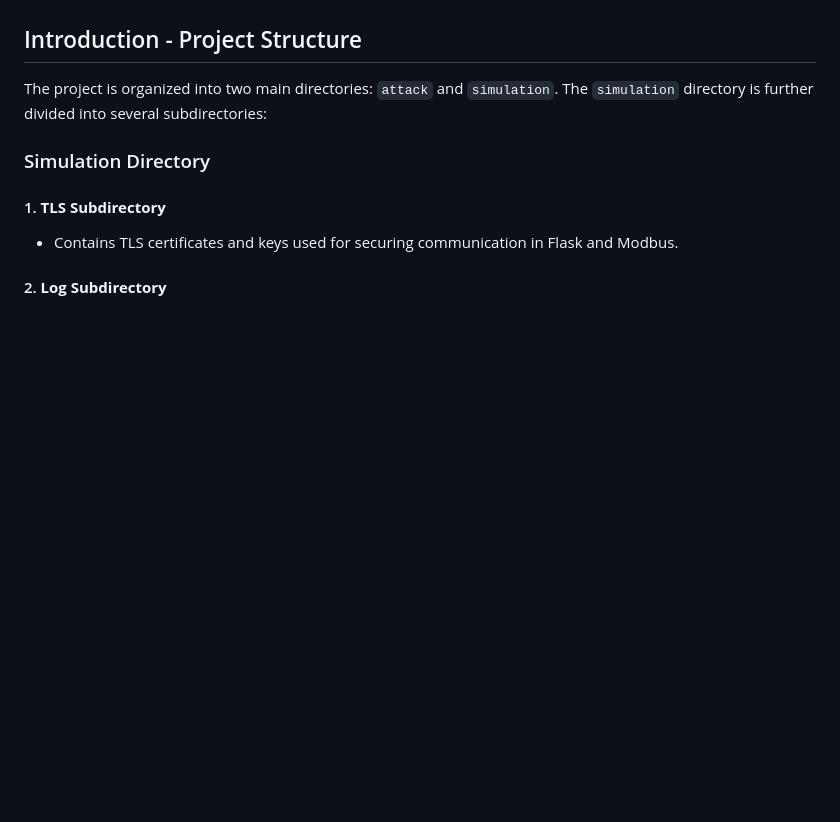
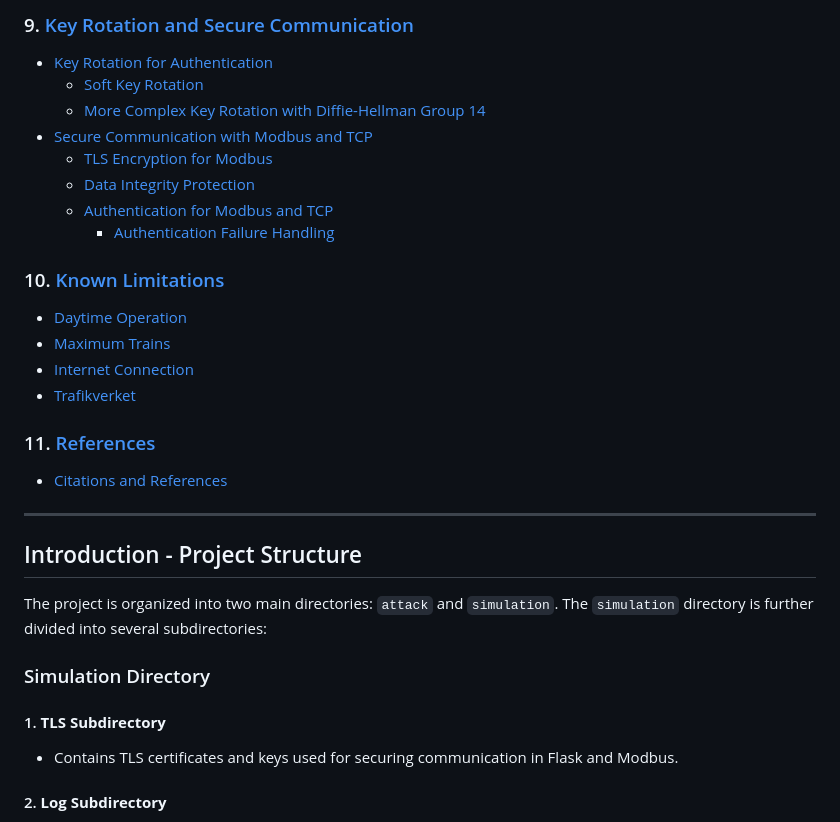
Before and after one commit to StickyTheStick12/TrainSim, a Markdown page: readme.md, the part around one of its changes. Rendered like a GitHub page; blank space fills up the shorter version.

```diff
--- a/readme.md
+++ b/readme.md
@@ -46,3 +61,23 @@
+### 9. [Key Rotation and Secure Communication](#key-rotation-and-secure-communication)
+   - [Key Rotation for Authentication](#key-rotation-for-authentication)
+      - [Soft Key Rotation](#soft-key-rotation)
+      - [More Complex Key Rotation with Diffie-Hellman Group 14](#more-complex-key-rotation-with-diffie-hellman-group-14)
+   - [Secure Communication with Modbus and TCP](#secure-communication-with-modbus-and-tcp)
+      - [TLS Encryption for Modbus](#tls-encryption-for-modbus)
+      - [Data Integrity Protection](#data-integrity-protection)
+      - [Authentication for Modbus and TCP](#authentication-for-modbus-and-tcp)
+         - [Authentication Failure Handling](#authentication-failure-handling)
+
+### 10. [Known Limitations](#known-limitations)
+   - [Daytime Operation](#daytime-operation)
+   - [Maximum Trains](#maximum-trains)
+   - [Internet Connection](#internet-connection)
+   - [Trafikverket](#trafikverket)
+
+### 11. [References](#references)
+   - [Citations and References](#citations-and-references)
+
+---
 
 
 ## Introduction - Project Structure
```
Also changed, not shown: other parts of readme.md (+56 -41 lines).
